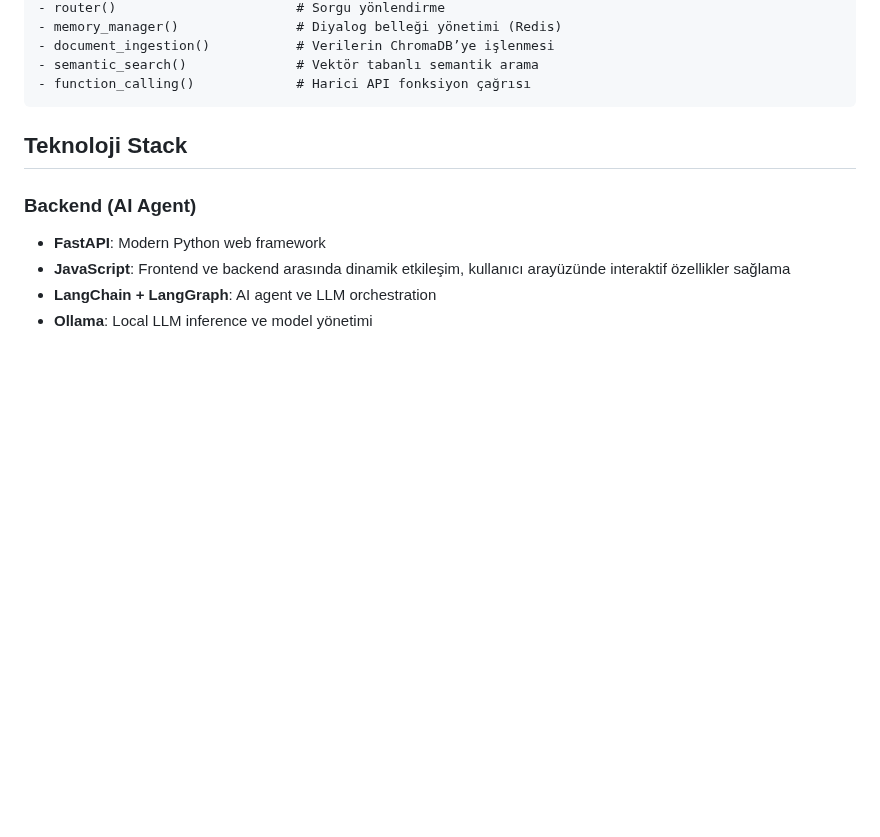
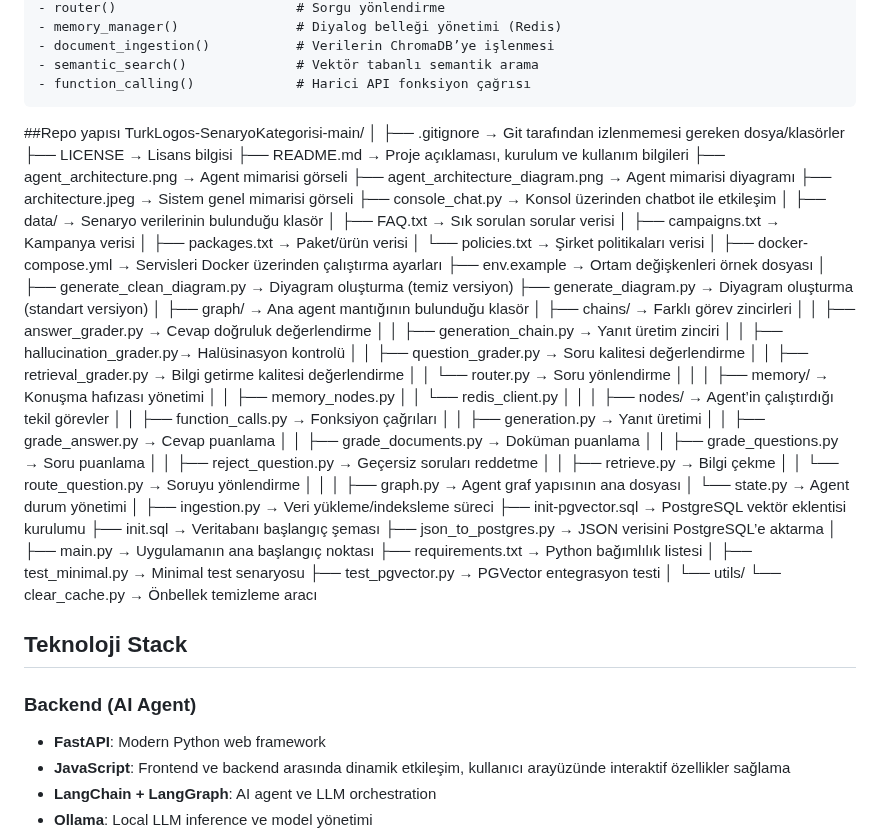
Before and after one commit to 2025-BERTEMaL-SenaryoKategorisi/TurkLogos-SenaryoKategorisi, a Markdown page: README.md, the part around the change. Rendered like a GitHub page; blank space fills up the shorter version.

````diff
--- a/README.md
+++ b/README.md
@@ -94,6 +94,71 @@ Ayrıca erişilebilirlik ilkesi gözetilerek geliştirilen sistem, toplumun tüm
 - semantic_search()              # Vektör tabanlı semantik arama
 - function_calling()             # Harici API fonksiyon çağrısı
 ```
+
+##Repo yapısı
+TurkLogos-SenaryoKategorisi-main/
+│
+├── .gitignore                 → Git tarafından izlenmemesi gereken dosya/klasörler
+├── LICENSE                    → Lisans bilgisi
+├── README.md                  → Proje açıklaması, kurulum ve kullanım bilgileri
+├── agent_architecture.png     → Agent mimarisi görseli
+├── agent_architecture_diagram.png → Agent mimarisi diyagramı
+├── architecture.jpeg          → Sistem genel mimarisi görseli
+├── console_chat.py            → Konsol üzerinden chatbot ile etkileşim
+│
+├── data/                      → Senaryo verilerinin bulunduğu klasör
+│   ├── FAQ.txt                 → Sık sorulan sorular verisi
+│   ├── campaigns.txt           → Kampanya verisi
+│   ├── packages.txt            → Paket/ürün verisi
+│   └── policies.txt            → Şirket politikaları verisi
+│
+├── docker-compose.yml         → Servisleri Docker üzerinden çalıştırma ayarları
+├── env.example                → Ortam değişkenleri örnek dosyası
+│
+├── generate_clean_diagram.py  → Diyagram oluşturma (temiz versiyon)
+├── generate_diagram.py        → Diyagram oluşturma (standart versiyon)
+│
+├── graph/                     → Ana agent mantığının bulunduğu klasör
+│   ├── chains/                 → Farklı görev zincirleri
+│   │   ├── answer_grader.py        → Cevap doğruluk değerlendirme
+│   │   ├── generation_chain.py    → Yanıt üretim zinciri
+│   │   ├── hallucination_grader.py→ Halüsinasyon kontrolü
+│   │   ├── question_grader.py     → Soru kalitesi değerlendirme
+│   │   ├── retrieval_grader.py    → Bilgi getirme kalitesi değerlendirme
+│   │   └── router.py              → Soru yönlendirme
+│   │
+│   ├── memory/                 → Konuşma hafızası yönetimi
+│   │   ├── memory_nodes.py
+│   │   └── redis_client.py
+│   │
+│   ├── nodes/                  → Agent’in çalıştırdığı tekil görevler
+│   │   ├── function_calls.py       → Fonksiyon çağrıları
+│   │   ├── generation.py           → Yanıt üretimi
+│   │   ├── grade_answer.py         → Cevap puanlama
+│   │   ├── grade_documents.py      → Doküman puanlama
+│   │   ├── grade_questions.py      → Soru puanlama
+│   │   ├── reject_question.py      → Geçersiz soruları reddetme
+│   │   ├── retrieve.py             → Bilgi çekme
+│   │   └── route_question.py       → Soruyu yönlendirme
+│   │
+│   ├── graph.py                 → Agent graf yapısının ana dosyası
+│   └── state.py                  → Agent durum yönetimi
+│
+├── ingestion.py               → Veri yükleme/indeksleme süreci
+├── init-pgvector.sql           → PostgreSQL vektör eklentisi kurulumu
+├── init.sql                    → Veritabanı başlangıç şeması
+├── json_to_postgres.py         → JSON verisini PostgreSQL’e aktarma
+│
+├── main.py                     → Uygulamanın ana başlangıç noktası
+├── requirements.txt            → Python bağımlılık listesi
+│
+├── test_minimal.py             → Minimal test senaryosu
+├── test_pgvector.py            → PGVector entegrasyon testi
+│
+└── utils/
+    └── clear_cache.py          → Önbellek temizleme aracı
+
+
 
 ## Teknoloji Stack
 
````
